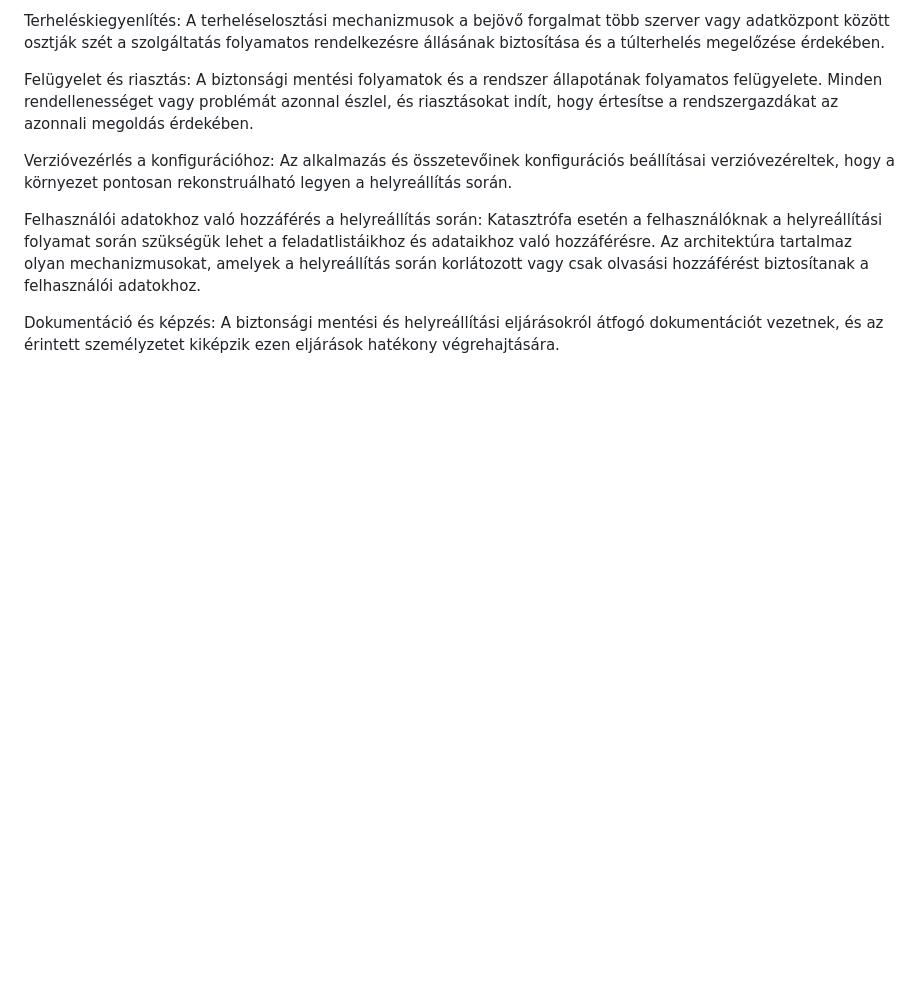
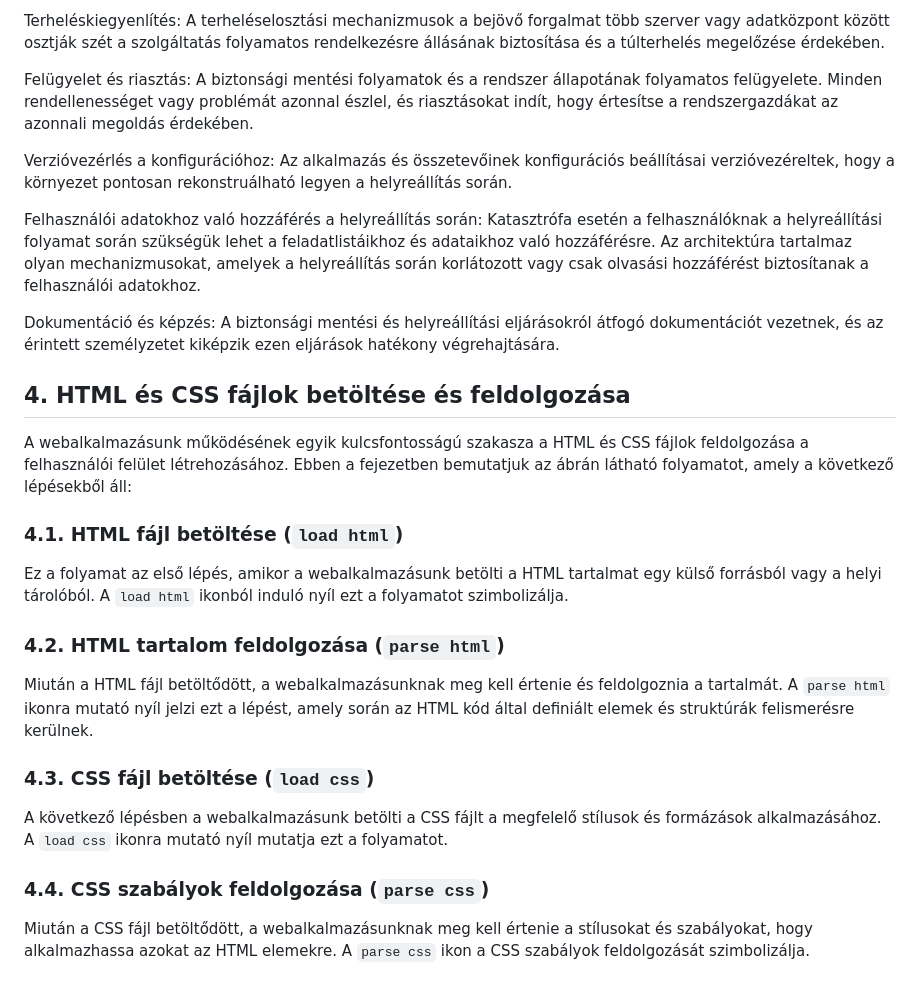
Before and after one commit to barathymarcell/todolist, a Markdown page: DOCS/rendterv.md, the part around the change. Rendered like a GitHub page; blank space fills up the shorter version.

Commit message:
Loading and processing of HTML and CSS files in rendterv.md was added

```diff
--- a/DOCS/rendterv.md
+++ b/DOCS/rendterv.md
@@ -233,3 +233,23 @@ Verzióvezérlés a konfigurációhoz: Az alkalmazás és összetevőinek konfig
 Felhasználói adatokhoz való hozzáférés a helyreállítás során: Katasztrófa esetén a felhasználóknak a helyreállítási folyamat során szükségük lehet a feladatlistáikhoz és adataikhoz való hozzáférésre. Az architektúra tartalmaz olyan mechanizmusokat, amelyek a helyreállítás során korlátozott vagy csak olvasási hozzáférést biztosítanak a felhasználói adatokhoz.
 
 Dokumentáció és képzés: A biztonsági mentési és helyreállítási eljárásokról átfogó dokumentációt vezetnek, és az érintett személyzetet kiképzik ezen eljárások hatékony végrehajtására.
+
+## 4. HTML és CSS fájlok betöltése és feldolgozása
+
+A webalkalmazásunk működésének egyik kulcsfontosságú szakasza a HTML és CSS fájlok feldolgozása a felhasználói felület létrehozásához. Ebben a fejezetben bemutatjuk az ábrán látható folyamatot, amely a következő lépésekből áll:
+
+### 4.1. HTML fájl betöltése (`load html`)
+
+Ez a folyamat az első lépés, amikor a webalkalmazásunk betölti a HTML tartalmat egy külső forrásból vagy a helyi tárolóból. A `load html` ikonból induló nyíl ezt a folyamatot szimbolizálja.
+
+### 4.2. HTML tartalom feldolgozása (`parse html`)
+
+Miután a HTML fájl betöltődött, a webalkalmazásunknak meg kell értenie és feldolgoznia a tartalmát. A `parse html` ikonra mutató nyíl jelzi ezt a lépést, amely során az HTML kód által definiált elemek és struktúrák felismerésre kerülnek.
+
+### 4.3. CSS fájl betöltése (`load css`)
+
+A következő lépésben a webalkalmazásunk betölti a CSS fájlt a megfelelő stílusok és formázások alkalmazásához. A `load css` ikonra mutató nyíl mutatja ezt a folyamatot.
+
+### 4.4. CSS szabályok feldolgozása (`parse css`)
+
+Miután a CSS fájl betöltődött, a webalkalmazásunknak meg kell értenie a stílusokat és szabályokat, hogy alkalmazhassa azokat az HTML elemekre. A `parse css` ikon a CSS szabályok feldolgozását szimbolizálja.
```
